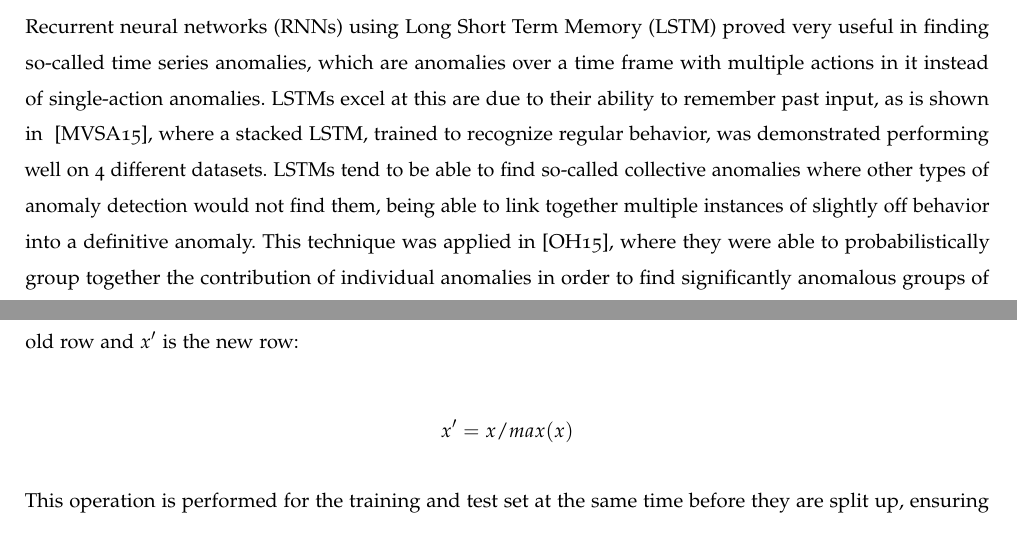
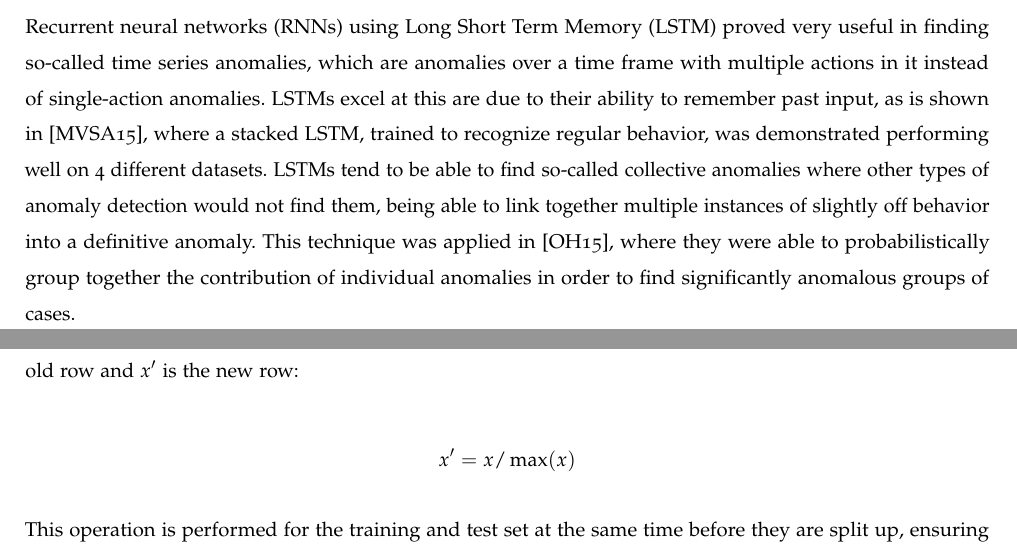
Before and after one commit to SanderRonde/bachelor-thesis, a LaTeX thesis (paper/thesis.tex, which reads paper/methods/methods.tex, paper/relatedwork/relatedwork.tex): two parts of pages 6 and 12 of 17, joined at a grey line, cut so that both start at the same text. Compiled offline with pdfLaTeX.

Commit message:
fixed ChkTex warnings

```diff
--- a/paper/methods/methods.tex
+++ b/paper/methods/methods.tex
@@ -49,9 +47,9 @@ Because the raw data has some unneeded values, some that need to be transformed,
 The features have been chosen to fill the values that the network will probably be using. For example the network is unlikely to keep track of a list of every computer the user logged in to, but would probably be interested in knowing whether the user logged in to a new computer. Additionally the network is unlikely to subtract the previous action's timestamp from the current timestamp, but will probably be interested in knowing the time since the last action to see whether the user is doing lots of operations at once, is doing actions at a normal human speed, or if they're barely doing anything.
 
 \section{Preprocessing}
-In order to have both a training and test set for every user, the data is split up. 70\% is used for training and 30\% is used for the test set. This is done separately for every user, making sure that each user has the same 70-30 split. The network expects only real-valued numbers from the range [0,1], however because the features contain integer values, these values have to be normalized to fit into the range. This is done by taking the maximum value for every column and dividing every value in that column by that maximum, linearly scaling every value down to the range [0,1]. This is done by applying the formula below to every row, where $x$ is the old row and $x'$ is the new row:
+In order to have both a training and test set for every user, the data is split up. 70\% is used for training and 30\% is used for the test set. This is done separately for every user, making sure that each user has the same 70--30 split. The network expects only real-valued numbers from the range [0,1], however because the features contain integer values, these values have to be normalized to fit into the range. This is done by taking the maximum value for every column and dividing every value in that column by that maximum, linearly scaling every value down to the range [0,1]. This is done by applying the formula below to every row, where $x$ is the old row and $x'$ is the new row:
 
-$$ x' = x / max(x) $$
+$$ x' = x / \max(x) $$
 
 This operation is performed for the training and test set at the same time before they are split up, ensuring that the scaling factor is the same for both sets. The data is kept in chronological order as it was read originally, ensuring that the input data closely resembles real input data and making maximum use of the LSTM's ability to make sense of sequences.
 
--- a/paper/relatedwork/relatedwork.tex
+++ b/paper/relatedwork/relatedwork.tex
@@ -8,3 +8,3 @@ With the upcoming field of artificial neural networks and deep learning, the int
 
 %cSpell:words malhotra olsson akent
-Recurrent neural networks (RNNs) using Long Short Term Memory (LSTM) proved very useful in finding so-called time series anomalies, which are anomalies over a time frame with multiple actions in it instead of single-action anomalies. LSTMs excel at this are due to their ability to remember past input, as is shown in ~\cite{malhotra2015long}, where a stacked LSTM, trained to recognize regular behavior, was demonstrated performing well on 4 different datasets. LSTMs tend to be able to find so-called collective anomalies where other types of anomaly detection would not find them, being able to link together multiple instances of slightly off behavior into a definitive anomaly. This technique was applied in \cite{olsson2015probabilistic}, where they were able to probabilistically group together the contribution of individual anomalies in order to find significantly anomalous groups of cases.
+Recurrent neural networks (RNNs) using Long Short Term Memory (LSTM) proved very useful in finding so-called time series anomalies, which are anomalies over a time frame with multiple actions in it instead of single-action anomalies. LSTMs excel at this are due to their ability to remember past input, as is shown in~\cite{malhotra2015long}, where a stacked LSTM, trained to recognize regular behavior, was demonstrated performing well on 4 different datasets. LSTMs tend to be able to find so-called collective anomalies where other types of anomaly detection would not find them, being able to link together multiple instances of slightly off behavior into a definitive anomaly. This technique was applied in~\cite{olsson2015probabilistic}, where they were able to probabilistically group together the contribution of individual anomalies in order to find significantly anomalous groups of cases.
```
Also changed, not shown: paper/rnn/rnn.tex (+1 -1 lines), paper/methods/methods.tex (8 more changed lines), paper/relatedwork/relatedwork.tex (2 more changed lines).
